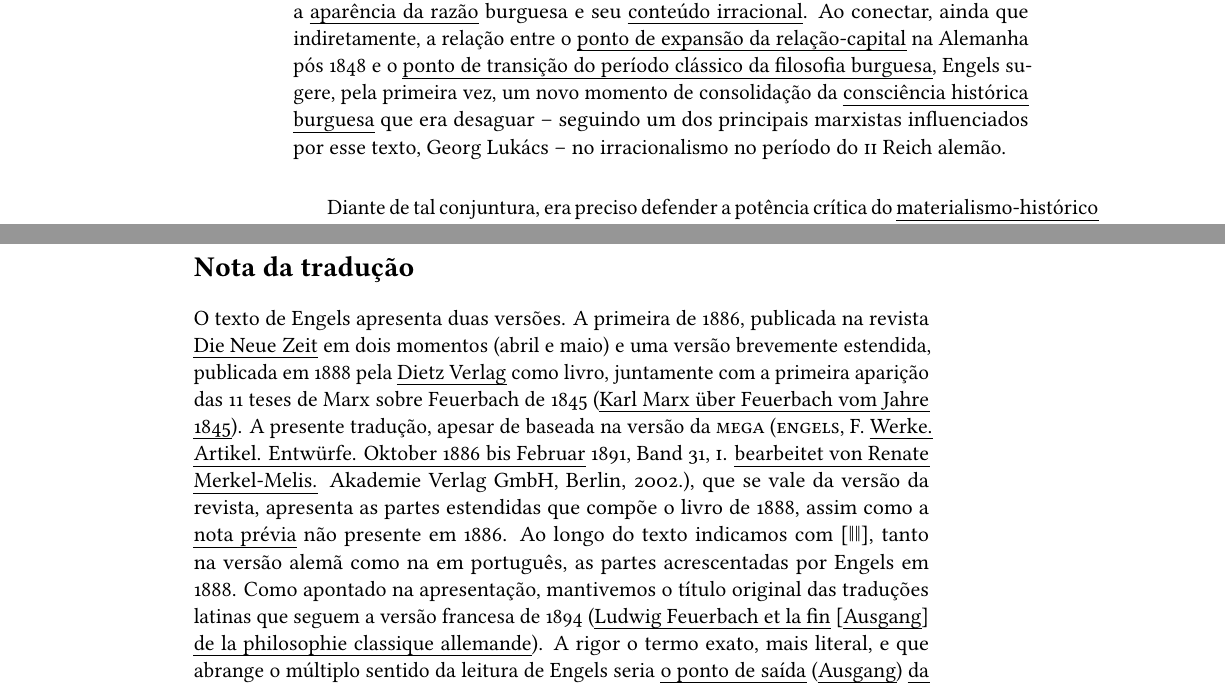
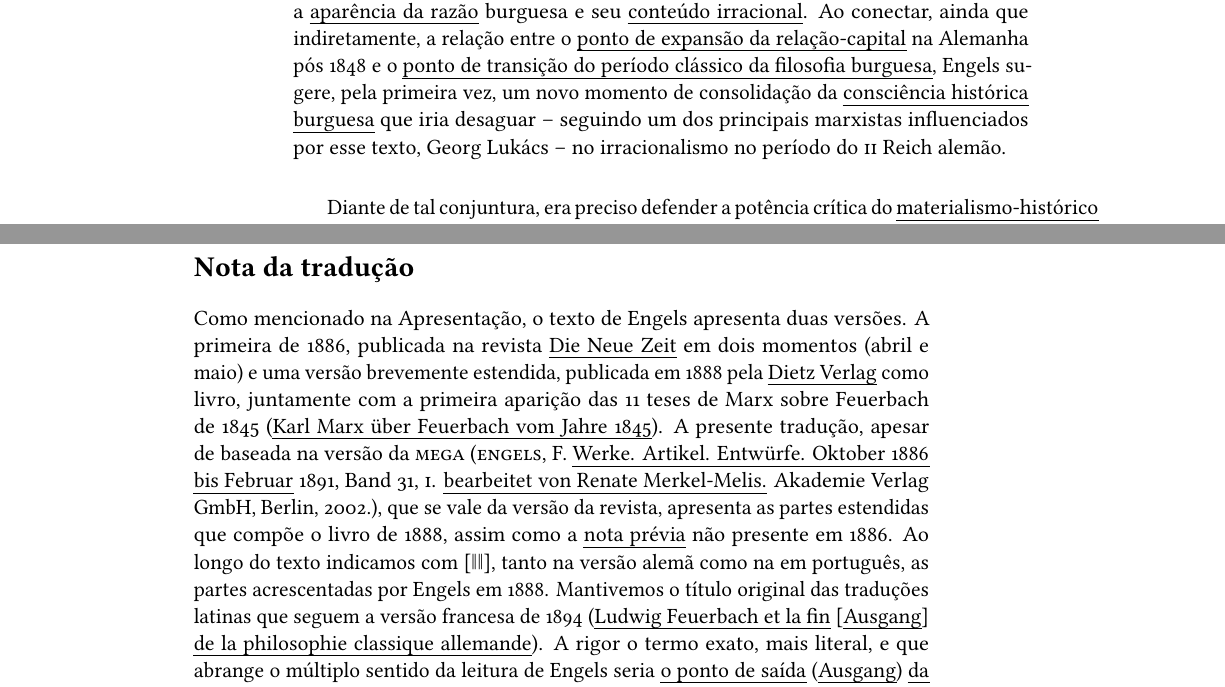
Before and after one commit to hedra-editora/engels_feuerbach, a LaTeX book (LIVRO.tex, which reads INTRO.tex): two parts of pages 2 and 3 of 130, joined at a grey line, cut so that both start at the same text. Compiled offline with LuaLaTeX; a missing font is replaced by an installed copy or a similar font; a LaTeX package or settings file that is missing is left out.

Commit message:
pequenos ajustes na apresentacao e nota do tradutor

```diff
--- a/INTRO.tex
+++ b/INTRO.tex
@@ -48,7 +48,7 @@ conectar, ainda que indiretamente, a relação entre o \emph{ponto de
 expansão da relação"-capital} na Alemanha pós 1848 e o \emph{ponto de
 transição do período clássico da filosofia burguesa}, Engels sugere,
 pela primeira vez, um novo momento de consolidação da \emph{consciência
-histórica burguesa} que era desaguar -- seguindo um dos principais
+histórica burguesa} que iria desaguar -- seguindo um dos principais
 marxistas influenciados por esse texto, Georg Lukács -- no irracionalismo
 no período do \textsc{ii} Reich alemão.
 
@@ -92,7 +92,7 @@ enquanto investigação.
 \pagebreak
 \section*{Nota da tradução}
 
-O texto de Engels apresenta duas versões. A primeira de 1886, publicada
+Como mencionado na Apresentação, o texto de Engels apresenta duas versões. A primeira de 1886, publicada
 na revista \emph{Die Neue Zeit} em dois momentos (abril e maio) e uma
 versão brevemente estendida, publicada em 1888 pela \emph{Dietz Verlag}
 como livro, juntamente com a primeira aparição das 11 teses de Marx
@@ -104,8 +104,7 @@ von Renate Merkel"-Melis.} Akademie Verlag GmbH, Berlin, 2002.), que se
 vale da versão da revista, apresenta as partes estendidas que compõe o
 livro de 1888, assim como a \emph{nota prévia} não presente em 1886. Ao
 longo do texto indicamos com {[}ǁǁ{]}, tanto na versão alemã como na em
-português, as partes acrescentadas por Engels em 1888. Como apontado na
-apresentação, mantivemos o título original das traduções latinas que
+português, as partes acrescentadas por Engels em 1888. Mantivemos o título original das traduções latinas que
 seguem a versão francesa de 1894 (\emph{Ludwig Feuerbach et la fin}
 {[}\emph{Ausgang}{]} \emph{de la philosophie classique allemande}). A
 rigor o termo exato, mais literal, e que abrange o múltiplo sentido da
```
